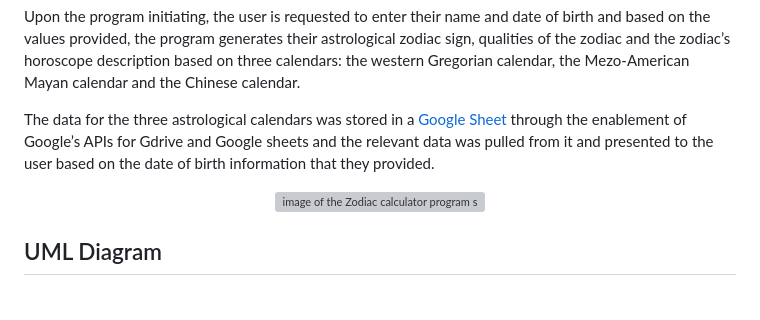
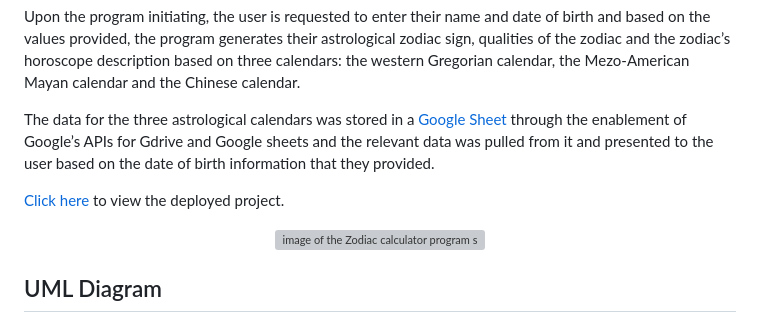
Before and after one commit to Xalil404/Zodiac_Calculator, a Markdown page: README.md, the part around the change. GitHub-like rendering; blank space fills up the shorter version; grey boxes are pictures that could not be loaded.

Commit message:
Link to live project in ReadMe

```diff
--- a/README.md
+++ b/README.md
@@ -4,6 +4,8 @@ The Zodiac calculator is a python terminal command line program which runs in th
 Upon the program initiating, the user is requested to enter their name and date of birth and based on the values provided, the program generates their astrological zodiac sign, qualities of the zodiac and the zodiac’s horoscope description based on three calendars: the western Gregorian calendar, the Mezo-American Mayan calendar and the Chinese calendar.
 
 The data for the three astrological calendars was stored in a [Google Sheet](https://docs.google.com/spreadsheets/d/1bG8l2obMFN8uQB-j_ZrjLPf8L3HAkBQEZ17xwcD636I/edit?usp=sharing) through the enablement of Google’s APIs for Gdrive and Google sheets and the relevant data was pulled from it and presented to the user based on the date of birth information that they provided.
+
+[Click here](https://zodiac-calculator-93d5e86df08c.herokuapp.com/) to view the deployed project.
 <p align="center">
 <img src="https://res.cloudinary.com/dugcwv1mf/image/upload/v1695550743/Project%201/Screenshot_2023-09-24_at_11.16.52_AM_kcwqfq.png" width="auto" height="auto" alt="image of the Zodiac calculator program start screen on all devices"></p>
 
```
